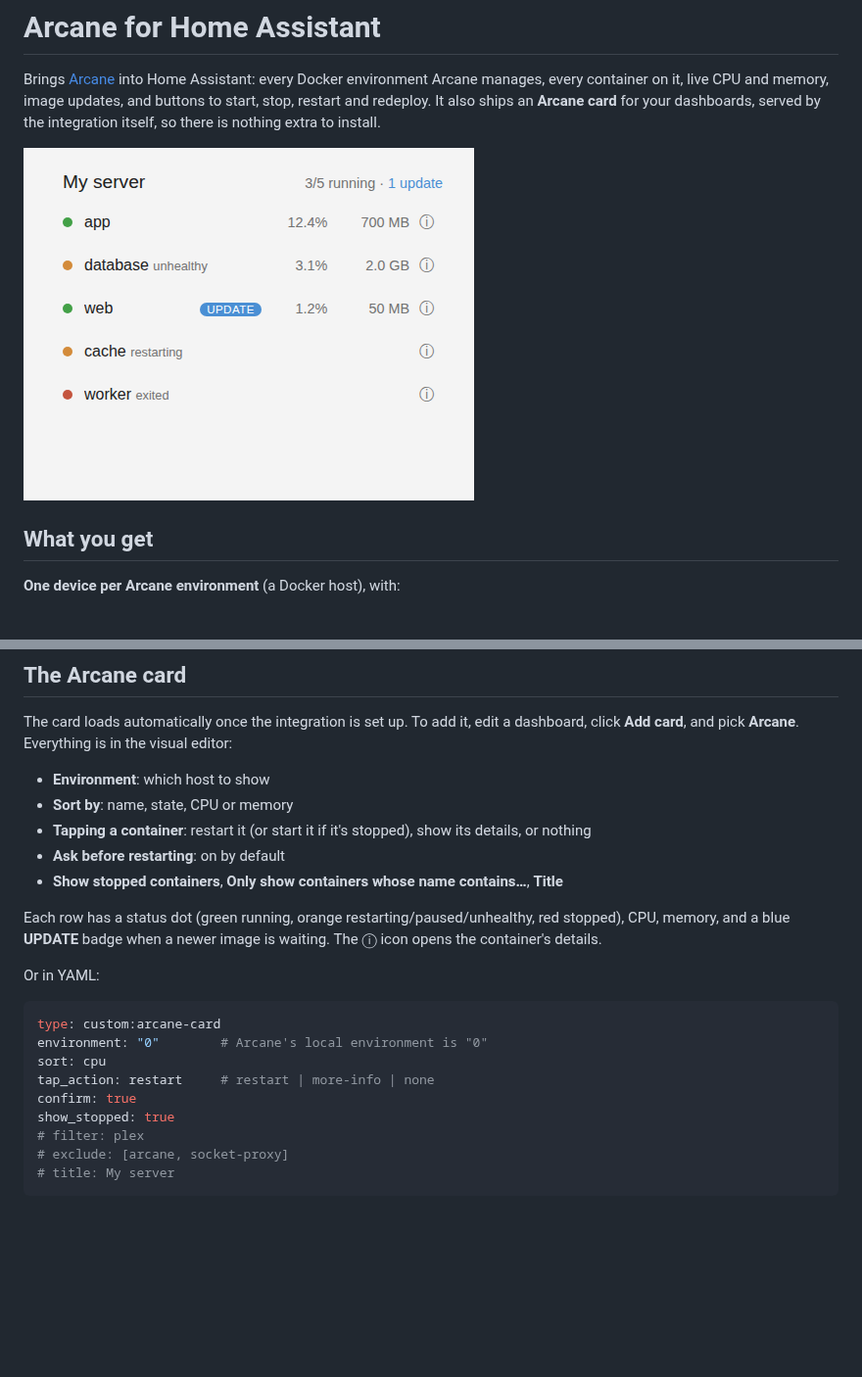
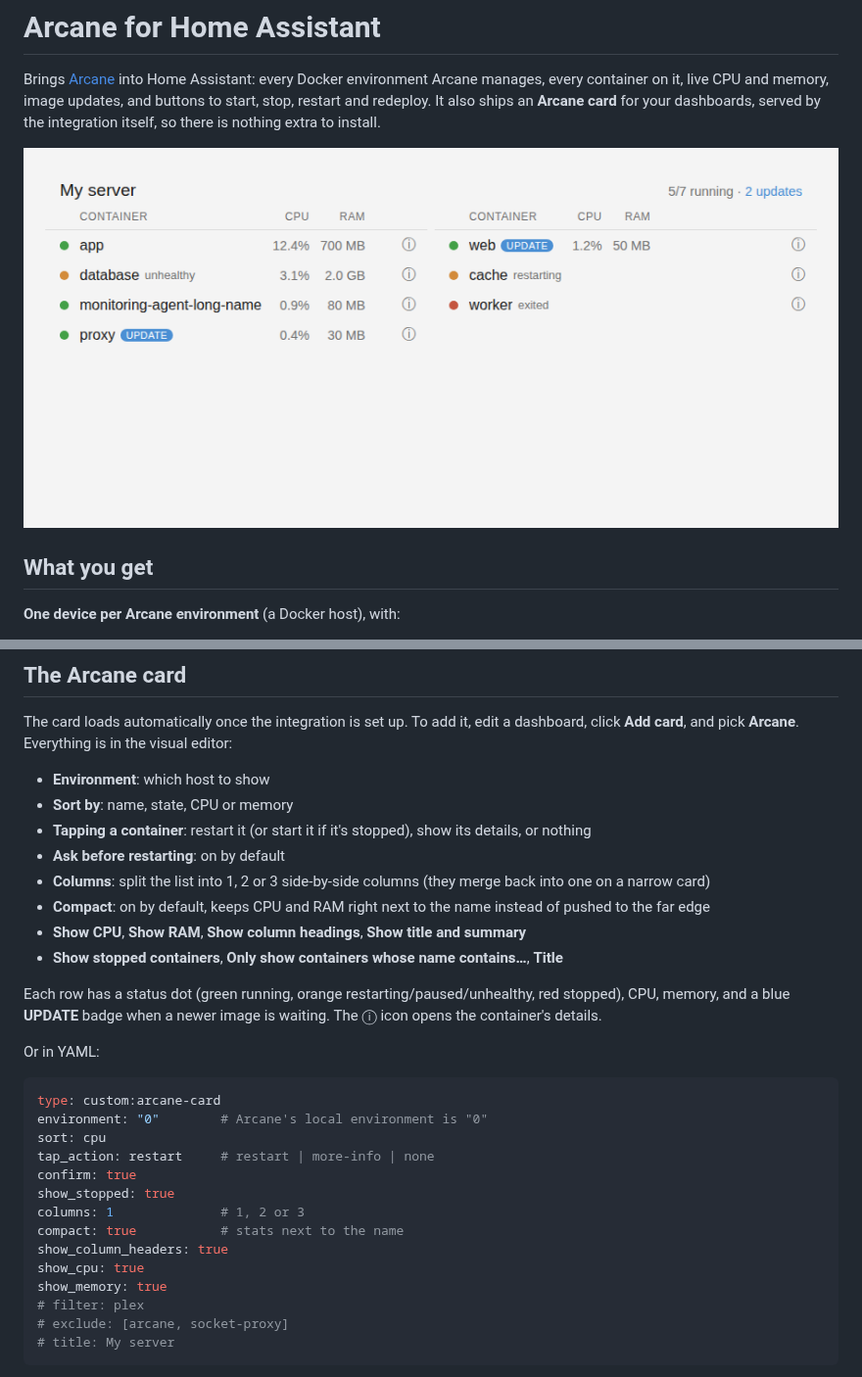
Before and after one commit to TheWarBoys2/arcane_ha, a Markdown page: README.md, 2 parts joined by grey strips. Shown at 98% size. GitHub-like rendering; pictures changed too: docs/card.png; blank space fills up the shorter version.

```diff
--- a/README.md
+++ b/README.md
@@ -76,6 +76,9 @@ The card loads automatically once the integration is set up. To add it, edit a d
 - **Sort by**: name, state, CPU or memory
 - **Tapping a container**: restart it (or start it if it's stopped), show its details, or nothing
 - **Ask before restarting**: on by default
+- **Columns**: split the list into 1, 2 or 3 side-by-side columns (they merge back into one on a narrow card)
+- **Compact**: on by default, keeps CPU and RAM right next to the name instead of pushed to the far edge
+- **Show CPU**, **Show RAM**, **Show column headings**, **Show title and summary**
 - **Show stopped containers**, **Only show containers whose name contains…**, **Title**
 
 Each row has a status dot (green running, orange restarting/paused/unhealthy, red stopped), CPU, memory, and a blue **UPDATE** badge when a newer image is waiting. The ⓘ icon opens the container's details.
@@ -89,6 +92,11 @@ sort: cpu
 tap_action: restart     # restart | more-info | none
 confirm: true
 show_stopped: true
+columns: 1              # 1, 2 or 3
+compact: true           # stats next to the name
+show_column_headers: true
+show_cpu: true
+show_memory: true
 # filter: plex
 # exclude: [arcane, socket-proxy]
 # title: My server
```
Also changed, not shown: 2 other files.
